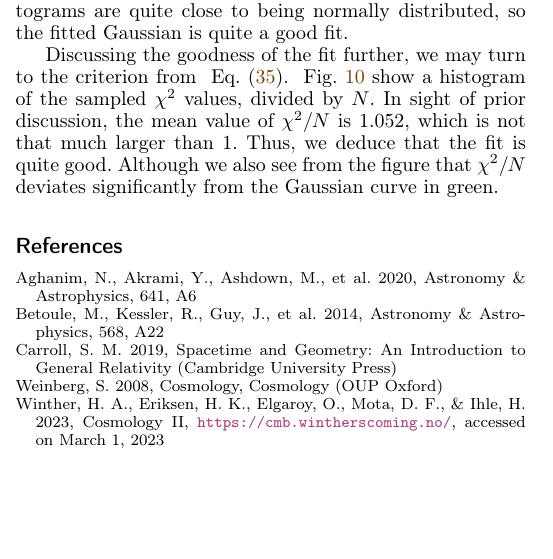
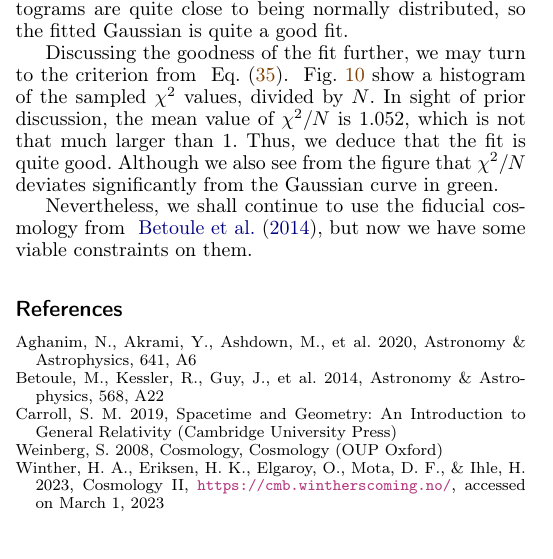
Before and after one commit to Johanmkr/AST5220, a LaTeX paper (project/tex/cosmology2_report.tex, which reads project/tex/sections/M1/m1_results.tex): part of one column of page 7 of 10, cut so that both start at the same text. Compiled offline with pdfLaTeX.

Commit message:
finished discussion on m1 me thinks

```diff
--- a/project/tex/sections/M1/m1_results.tex
+++ b/project/tex/sections/M1/m1_results.tex
@@ -102,3 +102,5 @@
         \caption{Goodness of fit}
         \label{fig:m1:goodness_of_fit}
     \end{figure}
+
+    Nevertheless, we shall continue to use the fiducial cosmology from ~\cite{Betoule_2014}, but now we have some viable constraints on them.
```
Also changed, not shown: project/tex/cosmology2_report.pdf.
